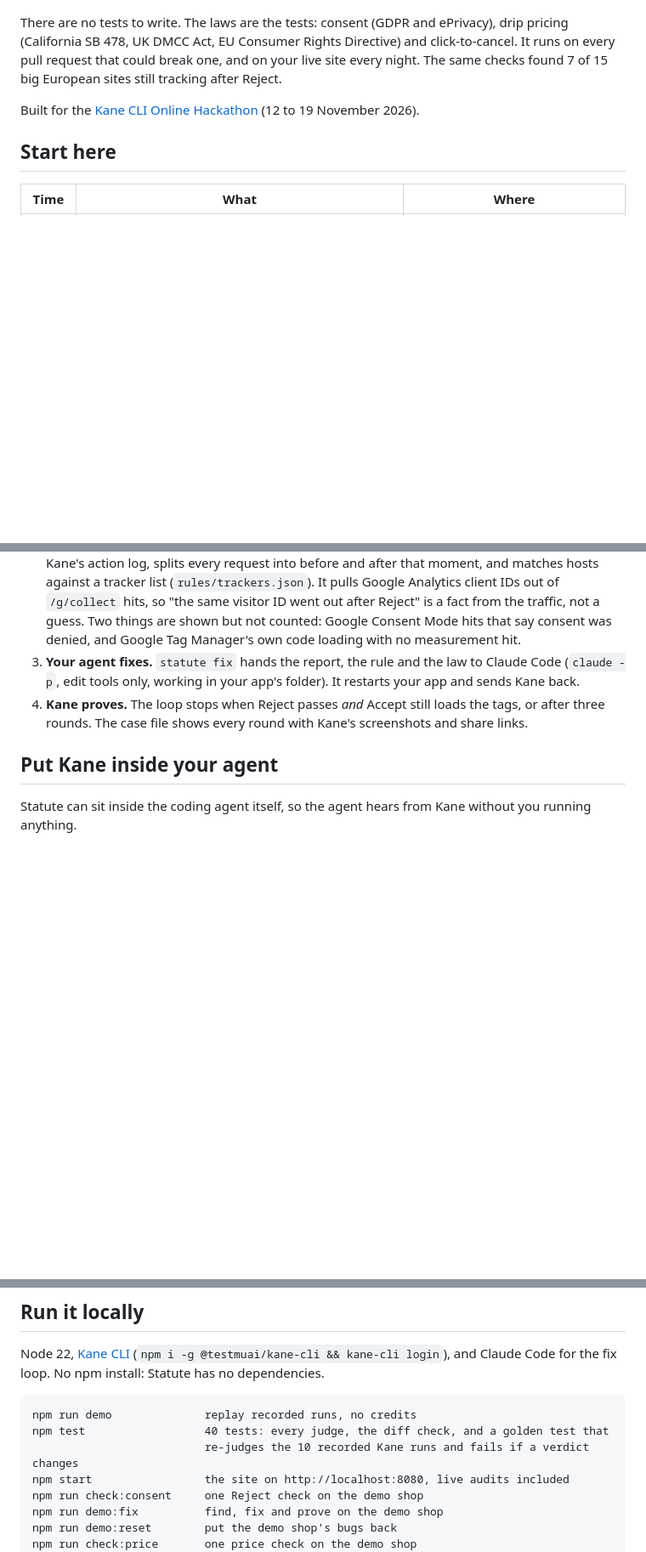
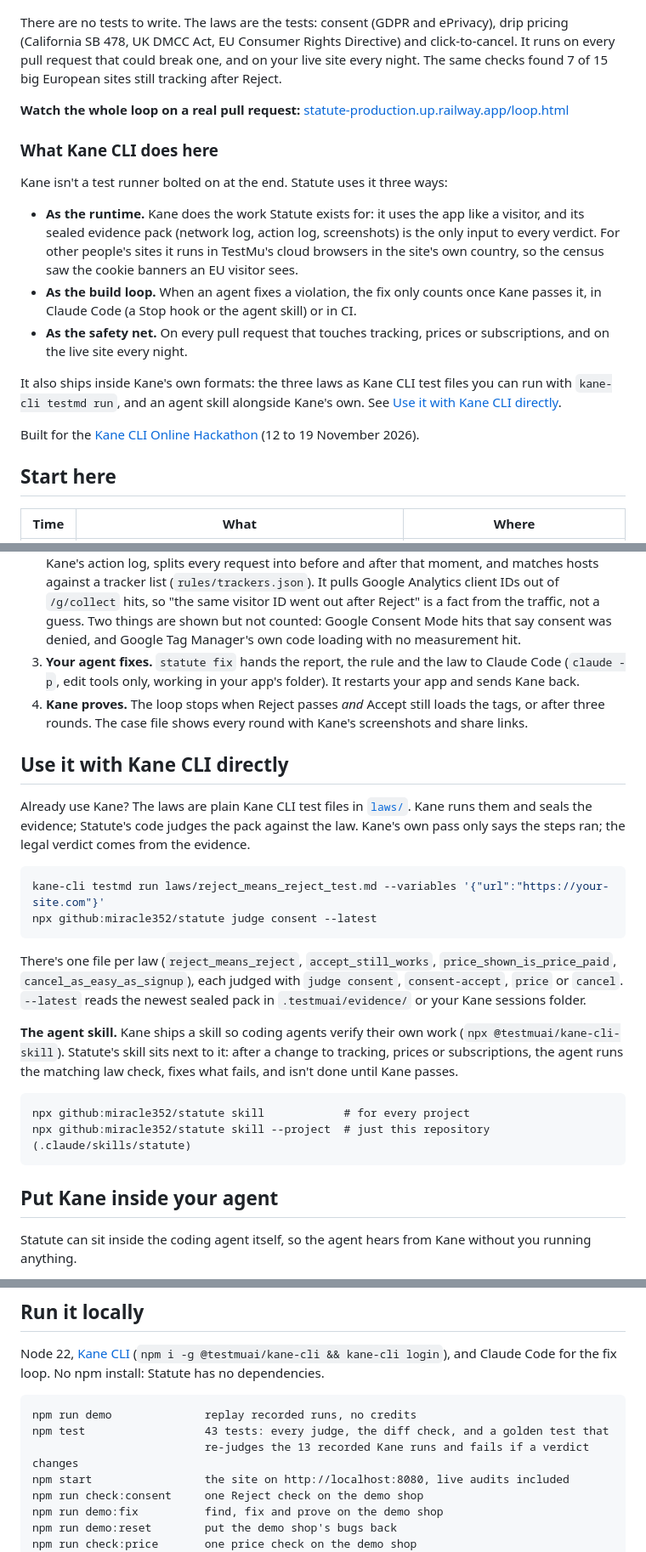
Before and after one commit to miracle352/statute, a Markdown page: README.md, 3 parts joined by grey strips. Shown at 85% size. GitHub-like rendering; blank space fills up the shorter version.

Commit message:
Watch the loop page, laws as Kane test files, agent skill

````diff
--- a/README.md
+++ b/README.md
@@ -7,6 +7,18 @@
 Ask Claude Code to "add Google Analytics" and it will usually add a cookie banner too, and tell you cookies are "only set if you accept". Is that true? Paste Google's own tag the way its setup page says, and analytics fires before anyone is asked. Either way the site works and every functional test passes, and nobody has checked the one thing the law cares about. Statute is the check your agent can't skip: Kane CLI opens your app in a real Chrome, clicks Reject, reads the checkout, tries to cancel, and records everything. Code, not a model, judges Kane's sealed evidence against the law. On a violation the report goes back to your agent, and Kane returns to prove the fix. A fix only counts when Kane says so.
 
 There are no tests to write. The laws are the tests: consent (GDPR and ePrivacy), drip pricing (California SB 478, UK DMCC Act, EU Consumer Rights Directive) and click-to-cancel. It runs on every pull request that could break one, and on your live site every night. The same checks found 7 of 15 big European sites still tracking after Reject.
+
+**Watch the whole loop on a real pull request:** [statute-production.up.railway.app/loop.html](https://statute-production.up.railway.app/loop.html)
+
+### What Kane CLI does here
+
+Kane isn't a test runner bolted on at the end. Statute uses it three ways:
+
+- **As the runtime.** Kane does the work Statute exists for: it uses the app like a visitor, and its sealed evidence pack (network log, action log, screenshots) is the only input to every verdict. For other people's sites it runs in TestMu's cloud browsers in the site's own country, so the census saw the cookie banners an EU visitor sees.
+- **As the build loop.** When an agent fixes a violation, the fix only counts once Kane passes it, in Claude Code (a Stop hook or the agent skill) or in CI.
+- **As the safety net.** On every pull request that touches tracking, prices or subscriptions, and on the live site every night.
+
+It also ships inside Kane's own formats: the three laws as Kane CLI test files you can run with `kane-cli testmd run`, and an agent skill alongside Kane's own. See [Use it with Kane CLI directly](#use-it-with-kane-cli-directly).
 
 Built for the [Kane CLI Online Hackathon](https://www.kaneclihack.sh/) (12 to 19 November 2026).
 
@@ -44,6 +56,22 @@ Built for the [Kane CLI Online Hackathon](https://www.kaneclihack.sh/) (12 to 19
 2. **Code judges.** `src/packs/consent.js` reads the pack. It finds the moment of the Reject click in Kane's action log, splits every request into before and after that moment, and matches hosts against a tracker list (`rules/trackers.json`). It pulls Google Analytics client IDs out of `/g/collect` hits, so "the same visitor ID went out after Reject" is a fact from the traffic, not a guess. Two things are shown but not counted: Google Consent Mode hits that say consent was denied, and Google Tag Manager's own code loading with no measurement hit.
 3. **Your agent fixes.** `statute fix` hands the report, the rule and the law to Claude Code (`claude -p`, edit tools only, working in your app's folder). It restarts your app and sends Kane back.
 4. **Kane proves.** The loop stops when Reject passes *and* Accept still loads the tags, or after three rounds. The case file shows every round with Kane's screenshots and share links.
+
+## Use it with Kane CLI directly
+
+Already use Kane? The laws are plain Kane CLI test files in [`laws/`](laws/). Kane runs them and seals the evidence; Statute's code judges the pack against the law. Kane's own pass only says the steps ran; the legal verdict comes from the evidence.
+
+```bash
+kane-cli testmd run laws/reject_means_reject_test.md --variables '{"url":"https://your-site.com"}'
+npx github:miracle352/statute judge consent --latest
+```
+
+There's one file per law (`reject_means_reject`, `accept_still_works`, `price_shown_is_price_paid`, `cancel_as_easy_as_signup`), each judged with `judge consent`, `consent-accept`, `price` or `cancel`. `--latest` reads the newest sealed pack in `.testmuai/evidence/` or your Kane sessions folder.
+
+**The agent skill.** Kane ships a skill so coding agents verify their own work (`npx @testmuai/kane-cli-skill`). Statute's skill sits next to it: after a change to tracking, prices or subscriptions, the agent runs the matching law check, fixes what fails, and isn't done until Kane passes.
+
+    npx github:miracle352/statute skill            # for every project
+    npx github:miracle352/statute skill --project  # just this repository (.claude/skills/statute)
 
 ## Put Kane inside your agent
 
@@ -177,8 +205,8 @@ Guard rails: public `http`/`https` sites only (private, internal and metadata ad
 Node 22, [Kane CLI](https://www.npmjs.com/package/@testmuai/kane-cli) (`npm i -g @testmuai/kane-cli && kane-cli login`), and Claude Code for the fix loop. No npm install: Statute has no dependencies.
 
     npm run demo              replay recorded runs, no credits
-    npm test                  40 tests: every judge, the diff check, and a golden test that
-                              re-judges the 10 recorded Kane runs and fails if a verdict changes
+    npm test                  43 tests: every judge, the diff check, and a golden test that
+                              re-judges the 13 recorded Kane runs and fails if a verdict changes
     npm start                 the site on http://localhost:8080, live audits included
     npm run check:consent     one Reject check on the demo shop
     npm run demo:fix          find, fix and prove on the demo shop
````
Also changed, not shown: other parts of README.md (+5 -1 lines), laws/README.md (added, +17 -0 lines), laws/accept_still_works_test.md (added, +13 -0 lines), laws/cancel_as_easy_as_signup_test.md (added, +16 -0 lines), laws/price_shown_is_price_paid_test.md (added, +13 -0 lines), laws/reject_means_reject_test.md (added, +16 -0 lines), skill/statute/SKILL.md (added, +57 -0 lines), site/assets/loop/accept.jpg (added), site/assets/loop/before.jpg (added), site/assets/loop/decline.jpg (added), 10 other files.
